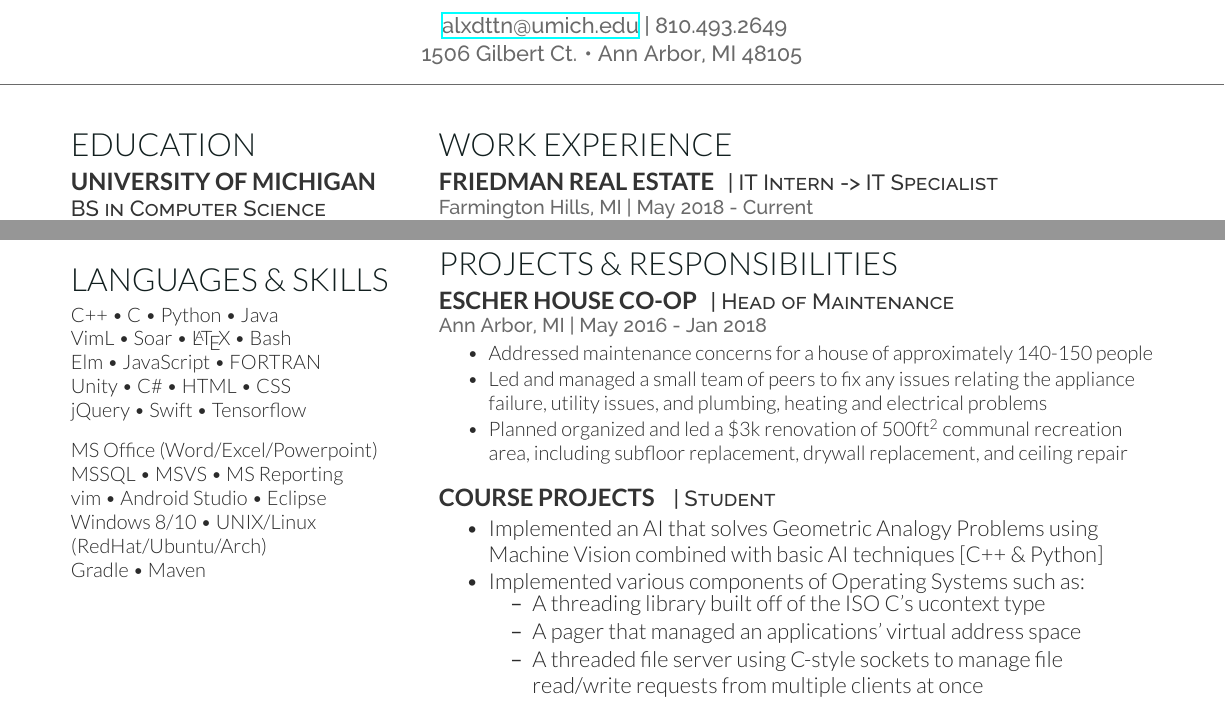
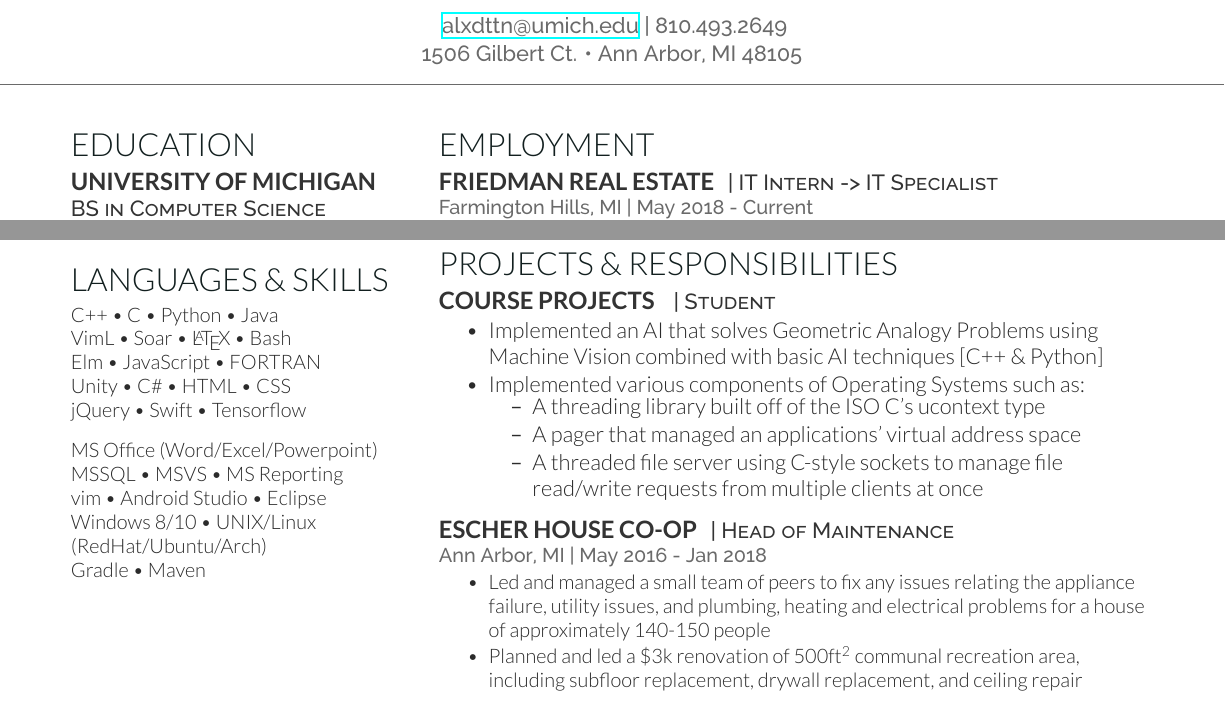
Before and after one commit to alxdttn/Resume, a LaTeX CV (resume.tex): two parts of the page, joined at a grey line, cut so that both start at the same text. Compiled offline with XeLaTeX.

Commit message:
9/12/18 Update

```diff
--- a/resume.tex
+++ b/resume.tex
@@ -65,7 +65,7 @@
 %
 \begin{minipage}[t]{0.66\textwidth}
 
-\section{Work Experience}
+\section{Employment}
 
 	\runsubsection{Friedman Real Estate}
 	\descript{| IT Intern -> IT Specialist}
@@ -106,27 +106,26 @@
 \sectionspace
 
 \section{Projects \& Responsibilities}
+	\runsubsection{Course Projects}
+		\descript{ | Student}
+		\begin{tightitemize}
+			\item Implemented an AI that solves Geometric Analogy Problems using Machine Vision combined 	with basic AI techniques [C++ \& Python]
+			\item Implemented various components of Operating Systems such as:\\
+			\begin{tightitemize}
+				\item A threading library built off of the ISO C's ucontext type
+				\item A pager that managed an applications' virtual address space
+				\item A threaded file server using C-style sockets to manage file read/write requests from multiple clients at once
+			\end{tightitemize}
+		\end{tightitemize}
+
+		\sectionspace
+
 	\runsubsection{Escher House Co-Op}
 	\descript{| Head of Maintenance}
 	\location{Ann Arbor, MI | May 2016 - Jan 2018}
 	\begin{tightitemize}
-		\item Addressed maintenance concerns for a house of approximately 140-150 people
-		\item Led and managed a small team of peers to fix any issues relating the appliance failure, utility issues, and plumbing, heating and electrical problems
-		\item Planned organized and led a \$3k renovation of 500ft\textsuperscript{2} communal recreation area, including subfloor replacement, drywall replacement, and ceiling repair
-	\end{tightitemize}
-
-	\sectionspace
-
-	\runsubsection{Course Projects}
-	\descript{ | Student}
-	\begin{tightitemize}
-		\item Implemented an AI that solves Geometric Analogy Problems using Machine Vision combined with basic AI techniques [C++ \& Python]
-		\item Implemented various components of Operating Systems such as:\\
-		\begin{tightitemize}
-			\item A threading library built off of the ISO C's ucontext type
-			\item A pager that managed an applications' virtual address space
-			\item A threaded file server using C-style sockets to manage file read/write requests from multiple clients at once
-		\end{tightitemize}
+		\item Led and managed a small team of peers to fix any issues relating the appliance failure, utility issues, and plumbing, heating and electrical problems for a house of approximately 140-150 people
+		\item Planned and led a \$3k renovation of 500ft\textsuperscript{2} communal recreation area, including subfloor replacement, drywall replacement, and ceiling repair
 	\end{tightitemize}
 
 \end{minipage}
```
Also changed, not shown: resume.pdf.
